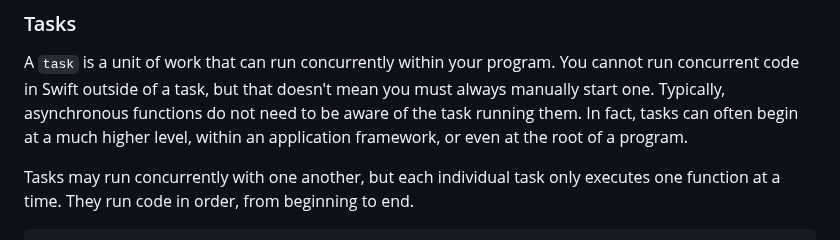
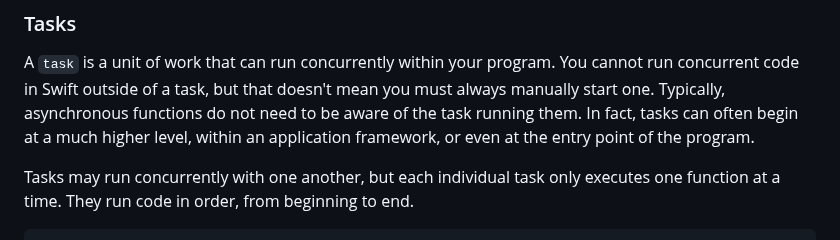
Before and after one commit to apple/swift-migration-guide, a Markdown page: Guide.docc/DataRaceSafety.md, the part around the change. Drawn GitHub-style.

Commit message:
Clarify entry point

```diff
--- a/Guide.docc/DataRaceSafety.md
+++ b/Guide.docc/DataRaceSafety.md
@@ -225,7 +225,7 @@ but that doesn't mean you must always manually start one.
 Typically, asynchronous functions do not need to be aware of the
 task running them.
 In fact, tasks can often begin at a much higher level,
-within an application framework, or even at the root of a program.
+within an application framework, or even at the entry point of the program.
 
 Tasks may run concurrently with one another,
 but each individual task only executes one function at a time.
```
